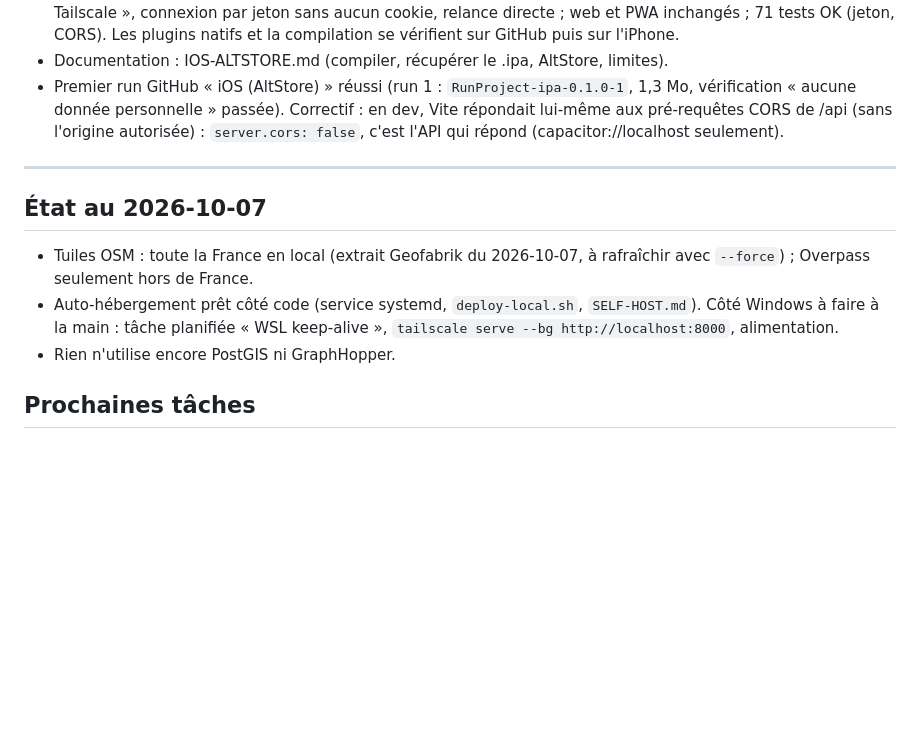
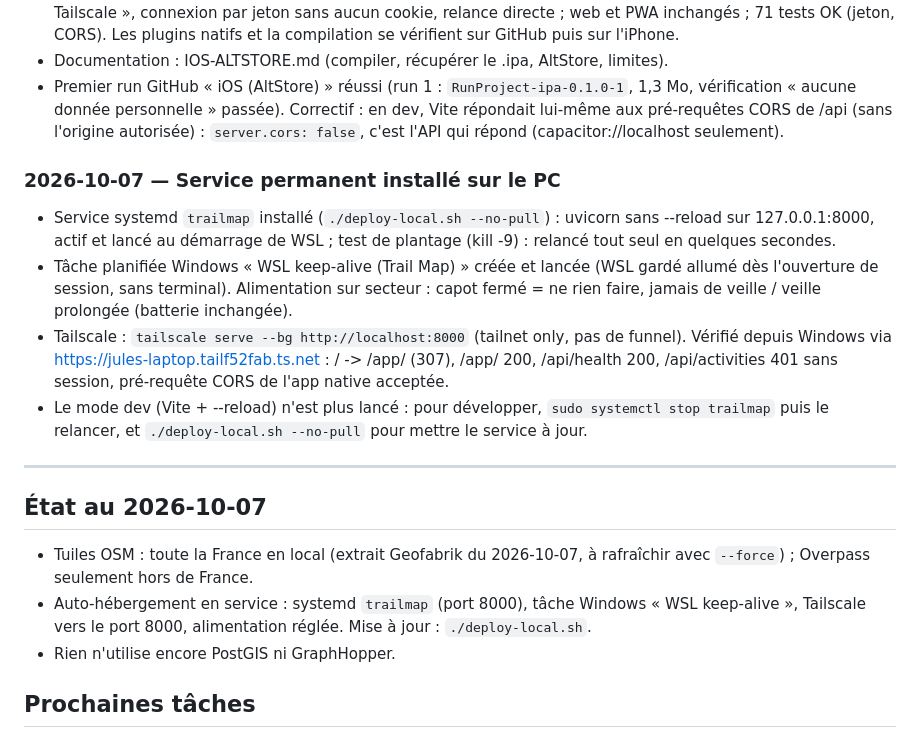
Before and after one commit to Julesbor38/RunProject, a Markdown page: ROADMAP.md, the part around the change. Rendered like a GitHub page; blank space fills up the shorter version.

Commit message:
Docs: permanent service installed on the home PC
Co-Authored-By: Claude Opus 5.5 <noreply@anthropic.com>

```diff
--- a/ROADMAP.md
+++ b/ROADMAP.md
@@ -514,13 +514,25 @@ Journal chronologique de l'avancement (le plus ancien en haut), puis les prochai
   donnée personnelle » passée). Correctif : en dev, Vite répondait lui-même aux pré-requêtes CORS de /api (sans
   l'origine autorisée) : `server.cors: false`, c'est l'API qui répond (capacitor://localhost seulement).
 
+### 2026-10-07 — Service permanent installé sur le PC
+- Service systemd `trailmap` installé (`./deploy-local.sh --no-pull`) : uvicorn sans --reload sur 127.0.0.1:8000, actif
+  et lancé au démarrage de WSL ; test de plantage (kill -9) : relancé tout seul en quelques secondes.
+- Tâche planifiée Windows « WSL keep-alive (Trail Map) » créée et lancée (WSL gardé allumé dès l'ouverture de
+  session, sans terminal). Alimentation sur secteur : capot fermé = ne rien faire, jamais de veille / veille
+  prolongée (batterie inchangée).
+- Tailscale : `tailscale serve --bg http://localhost:8000` (tailnet only, pas de funnel). Vérifié depuis Windows via
+  https://jules-laptop.tailf52fab.ts.net : / -> /app/ (307), /app/ 200, /api/health 200, /api/activities 401 sans
+  session, pré-requête CORS de l'app native acceptée.
+- Le mode dev (Vite + --reload) n'est plus lancé : pour développer, `sudo systemctl stop trailmap` puis le relancer,
+  et `./deploy-local.sh --no-pull` pour mettre le service à jour.
+
 ---
 
 ## État au 2026-10-07
 - Tuiles OSM : toute la France en local (extrait Geofabrik du 2026-10-07, à rafraîchir avec `--force`) ;
   Overpass seulement hors de France.
-- Auto-hébergement prêt côté code (service systemd, `deploy-local.sh`, `SELF-HOST.md`). Côté Windows à faire
-  à la main : tâche planifiée « WSL keep-alive », `tailscale serve --bg http://localhost:8000`, alimentation.
+- Auto-hébergement en service : systemd `trailmap` (port 8000), tâche Windows « WSL keep-alive », Tailscale vers
+  le port 8000, alimentation réglée. Mise à jour : `./deploy-local.sh`.
 - Rien n'utilise encore PostGIS ni GraphHopper.
 
 ## Prochaines tâches
```
Also changed, not shown: CLAUDE.md (+4 -3 lines).
